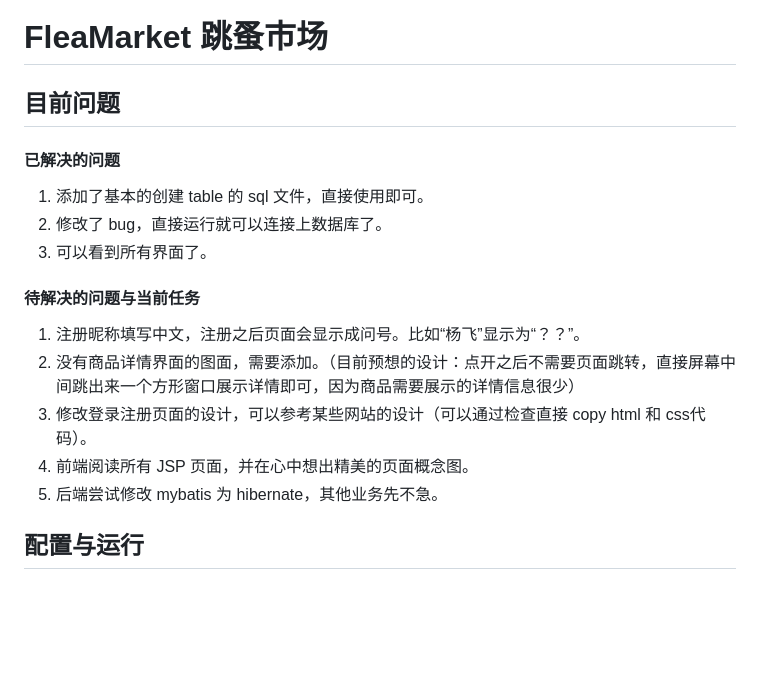
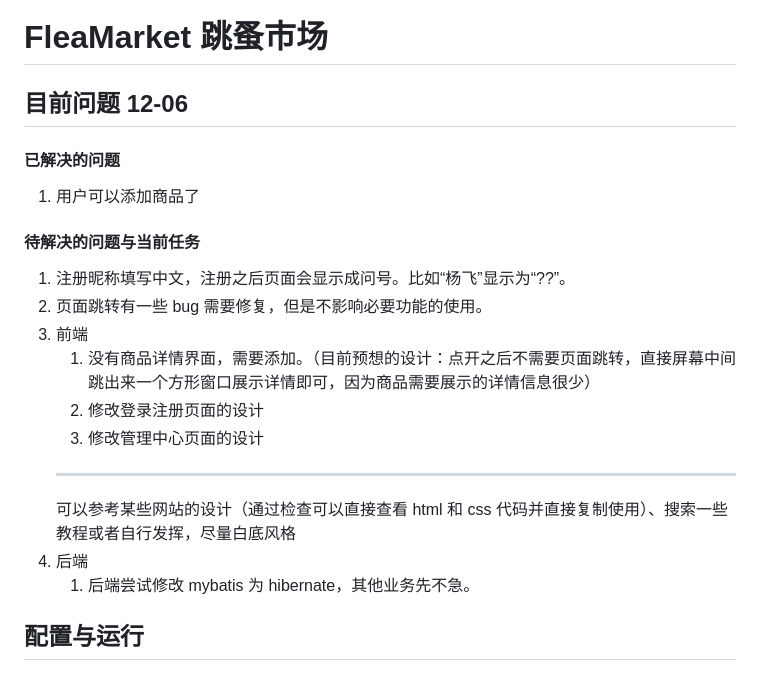
Before and after one commit to Team-FleaMarket/FleaMarket, a Markdown page: README.md, the part around the change. Drawn GitHub-style; blank space fills up the shorter version.

Commit message:
update TODO

```diff
--- a/README.md
+++ b/README.md
@@ -1,18 +1,21 @@
 # FleaMarket 跳蚤市场
 
-## 目前问题
+## 目前问题 12-06
 
 #### 已解决的问题
-1. 添加了基本的创建 table 的 sql 文件，直接使用即可。
-2. 修改了 bug，直接运行就可以连接上数据库了。
-3. 可以看到所有界面了。
+1. 用户可以添加商品了
 
 #### 待解决的问题与当前任务
-1. 注册昵称填写中文，注册之后页面会显示成问号。比如“杨飞”显示为“？？”。
-2. 没有商品详情界面的图面，需要添加。（目前预想的设计：点开之后不需要页面跳转，直接屏幕中间跳出来一个方形窗口展示详情即可，因为商品需要展示的详情信息很少）
-3. 修改登录注册页面的设计，可以参考某些网站的设计（可以通过检查直接 copy html 和 css代码）。
-4. 前端阅读所有 JSP 页面，并在心中想出精美的页面概念图。
-5. 后端尝试修改 mybatis 为 hibernate，其他业务先不急。
+1. 注册昵称填写中文，注册之后页面会显示成问号。比如“杨飞”显示为“??”。
+2. 页面跳转有一些 bug 需要修复，但是不影响必要功能的使用。
+3. 前端
+    1. 没有商品详情界面，需要添加。（目前预想的设计：点开之后不需要页面跳转，直接屏幕中间跳出来一个方形窗口展示详情即可，因为商品需要展示的详情信息很少）
+    2. 修改登录注册页面的设计
+    3. 修改管理中心页面的设计
+    ---
+    可以参考某些网站的设计（通过检查可以直接查看 html 和 css 代码并直接复制使用）、搜索一些教程或者自行发挥，尽量白底风格
+4. 后端
+   1. 后端尝试修改 mybatis 为 hibernate，其他业务先不急。
 
 ## 配置与运行
 
```
